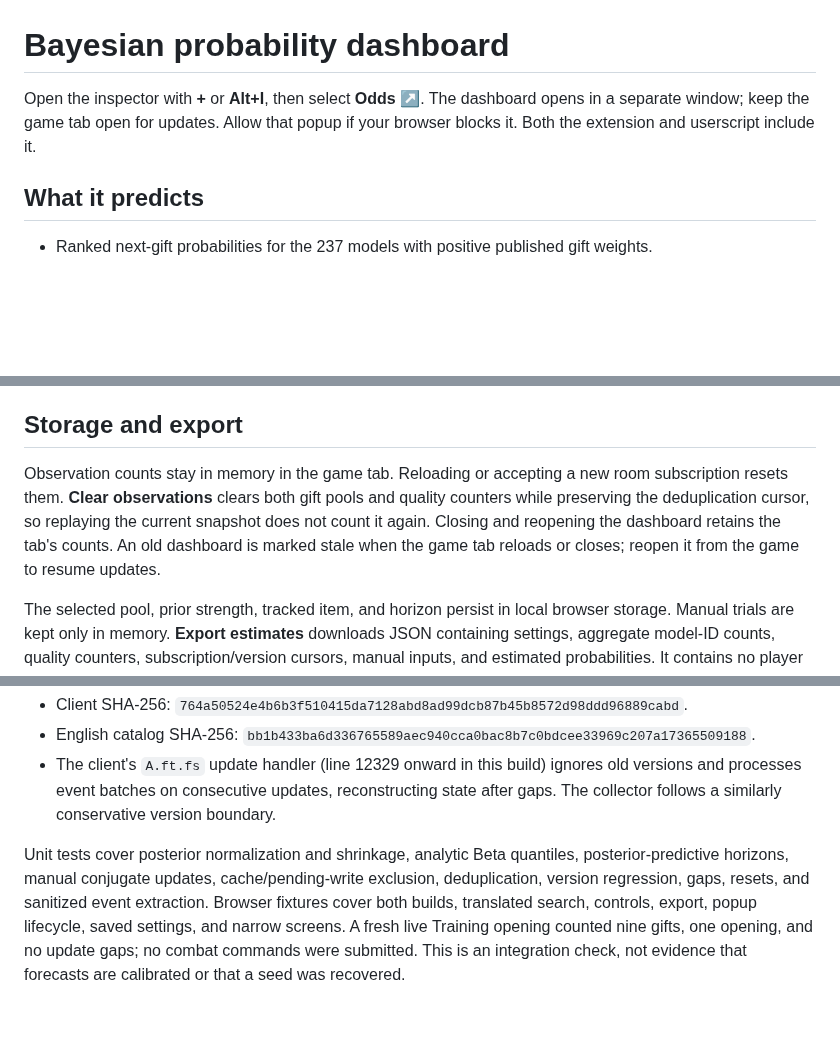
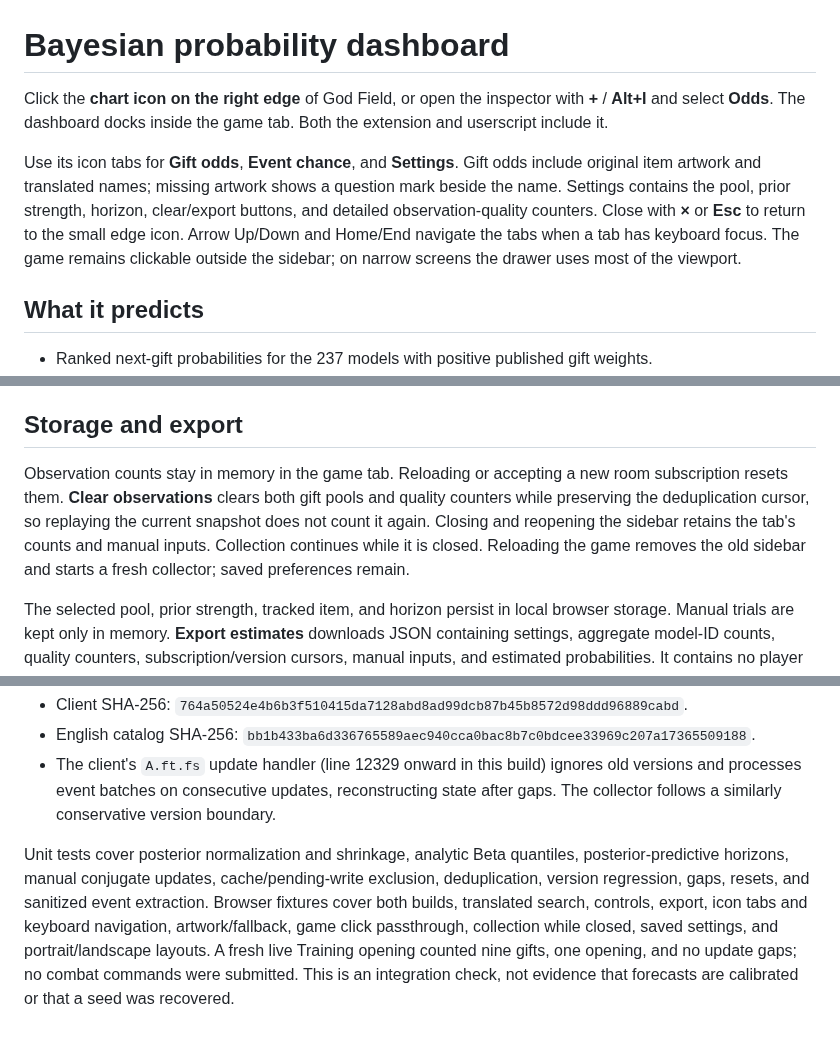
Before and after one commit to BrandenXia/godfield-expose, a Markdown page: docs/probability-dashboard.md, 3 parts joined by grey strips. Rendered like a GitHub page; blank space fills up the shorter version.

```diff
--- a/docs/probability-dashboard.md
+++ b/docs/probability-dashboard.md
@@ -1,6 +1,8 @@
 # Bayesian probability dashboard
 
-Open the inspector with **+** or **Alt+I**, then select **Odds ↗**. The dashboard opens in a separate window; keep the game tab open for updates. Allow that popup if your browser blocks it. Both the extension and userscript include it.
+Click the **chart icon on the right edge** of God Field, or open the inspector with **+** / **Alt+I** and select **Odds**. The dashboard docks inside the game tab. Both the extension and userscript include it.
+
+Use its icon tabs for **Gift odds**, **Event chance**, and **Settings**. Gift odds include original item artwork and translated names; missing artwork shows a question mark beside the name. Settings contains the pool, prior strength, horizon, clear/export buttons, and detailed observation-quality counters. Close with **×** or **Esc** to return to the small edge icon. Arrow Up/Down and Home/End navigate the tabs when a tab has keyboard focus. The game remains clickable outside the sidebar; on narrow screens the drawer uses most of the viewport.
 
 ## What it predicts
 
@@ -65,7 +67,7 @@ These trials are **not automatically collected**. Keep trials with different bas
 
 ## Storage and export
 
-Observation counts stay in memory in the game tab. Reloading or accepting a new room subscription resets them. **Clear observations** clears both gift pools and quality counters while preserving the deduplication cursor, so replaying the current snapshot does not count it again. Closing and reopening the dashboard retains the tab's counts. An old dashboard is marked stale when the game tab reloads or closes; reopen it from the game to resume updates.
+Observation counts stay in memory in the game tab. Reloading or accepting a new room subscription resets them. **Clear observations** clears both gift pools and quality counters while preserving the deduplication cursor, so replaying the current snapshot does not count it again. Closing and reopening the sidebar retains the tab's counts and manual inputs. Collection continues while it is closed. Reloading the game removes the old sidebar and starts a fresh collector; saved preferences remain.
 
 The selected pool, prior strength, tracked item, and horizon persist in local browser storage. Manual trials are kept only in memory. **Export estimates** downloads JSON containing settings, aggregate model-ID counts, quality counters, subscription/version cursors, manual inputs, and estimated probabilities. It contains no player names, account IDs, room IDs, authentication tokens, or raw room snapshots. There is no automatic upload.
 
@@ -77,4 +79,4 @@ Rechecked October 26, 2026 against the [official client](https://godfield.net/ma
 - English catalog SHA-256: `bb1b433ba6d336765589aec940cca0bac8b7c0bdcee33969c207a17365509188`.
 - The client's `A.ft.fs` update handler (line 12329 onward in this build) ignores old versions and processes event batches on consecutive updates, reconstructing state after gaps. The collector follows a similarly conservative version boundary.
 
-Unit tests cover posterior normalization and shrinkage, analytic Beta quantiles, posterior-predictive horizons, manual conjugate updates, cache/pending-write exclusion, deduplication, version regression, gaps, resets, and sanitized event extraction. Browser fixtures cover both builds, translated search, controls, export, popup lifecycle, saved settings, and narrow screens. A fresh live Training opening counted nine gifts, one opening, and no update gaps; no combat commands were submitted. This is an integration check, not evidence that forecasts are calibrated or that a seed was recovered.
+Unit tests cover posterior normalization and shrinkage, analytic Beta quantiles, posterior-predictive horizons, manual conjugate updates, cache/pending-write exclusion, deduplication, version regression, gaps, resets, and sanitized event extraction. Browser fixtures cover both builds, translated search, controls, export, icon tabs and keyboard navigation, artwork/fallback, game click passthrough, collection while closed, saved settings, and portrait/landscape layouts. A fresh live Training opening counted nine gifts, one opening, and no update gaps; no combat commands were submitted. This is an integration check, not evidence that forecasts are calibrated or that a seed was recovered.
```
Also changed, not shown: README.md (+6 -4 lines), docs/images/probability-dashboard.png, 7 other files.
